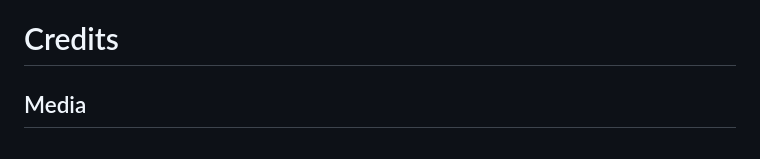
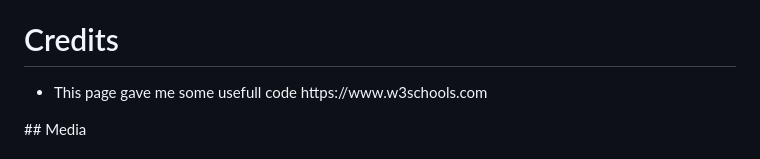
Before and after one commit to jessicarydberg/Rydbergs_Atelje, a Markdown page: README.md, the part around the change printed below. Drawn GitHub-style.

```diff
--- a/README.md
+++ b/README.md
@@ -72,7 +72,9 @@ This section is also possible to reach using the navigation bar.</li>
 </ul>
 
 # Credits
-
+<ul>
+<li>This page gave me some usefull code https://www.w3schools.com</li>
+</ul>
 ## Media
 
 ## Content
```
Also changed, not shown: other parts of README.md (+1 -1 lines), assets/images/Mockup Rydbergs Ateljé.jpg (added), 1 other file.
